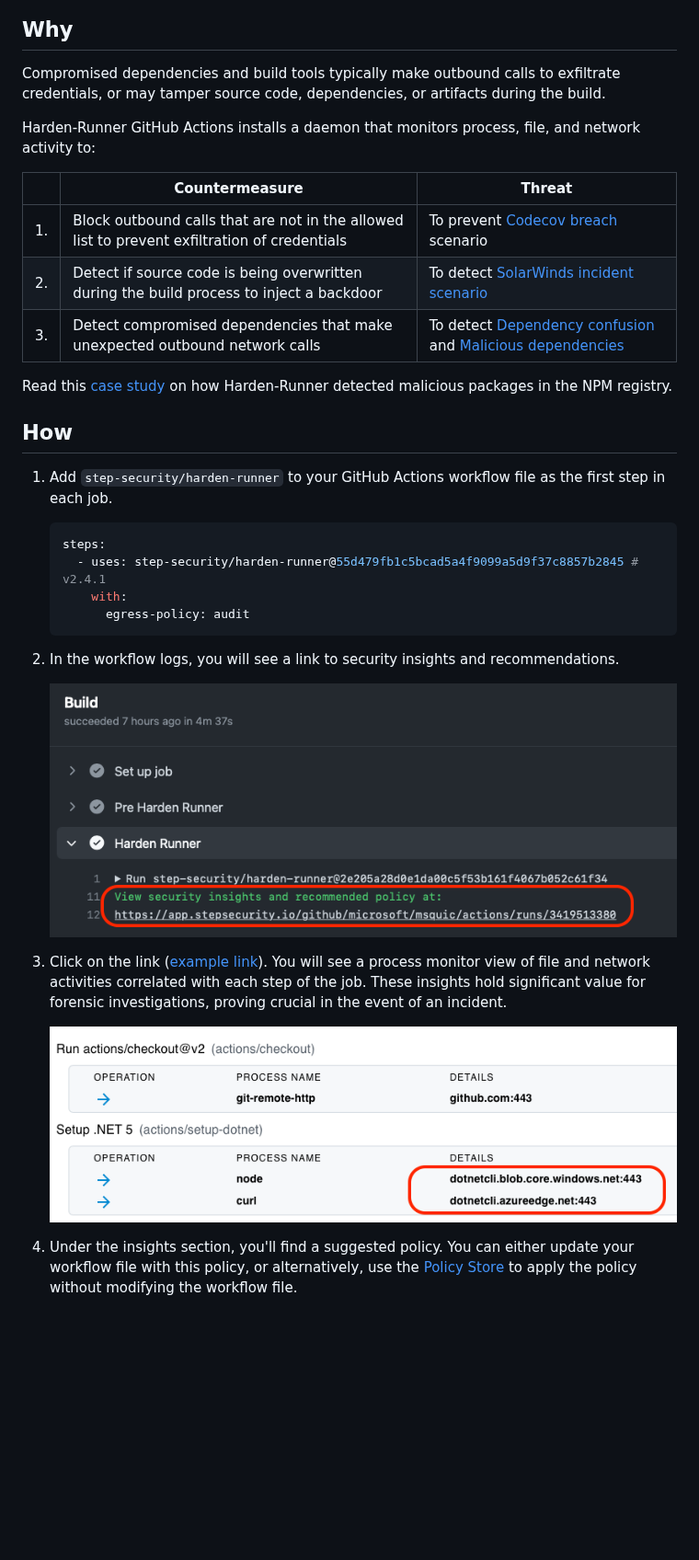
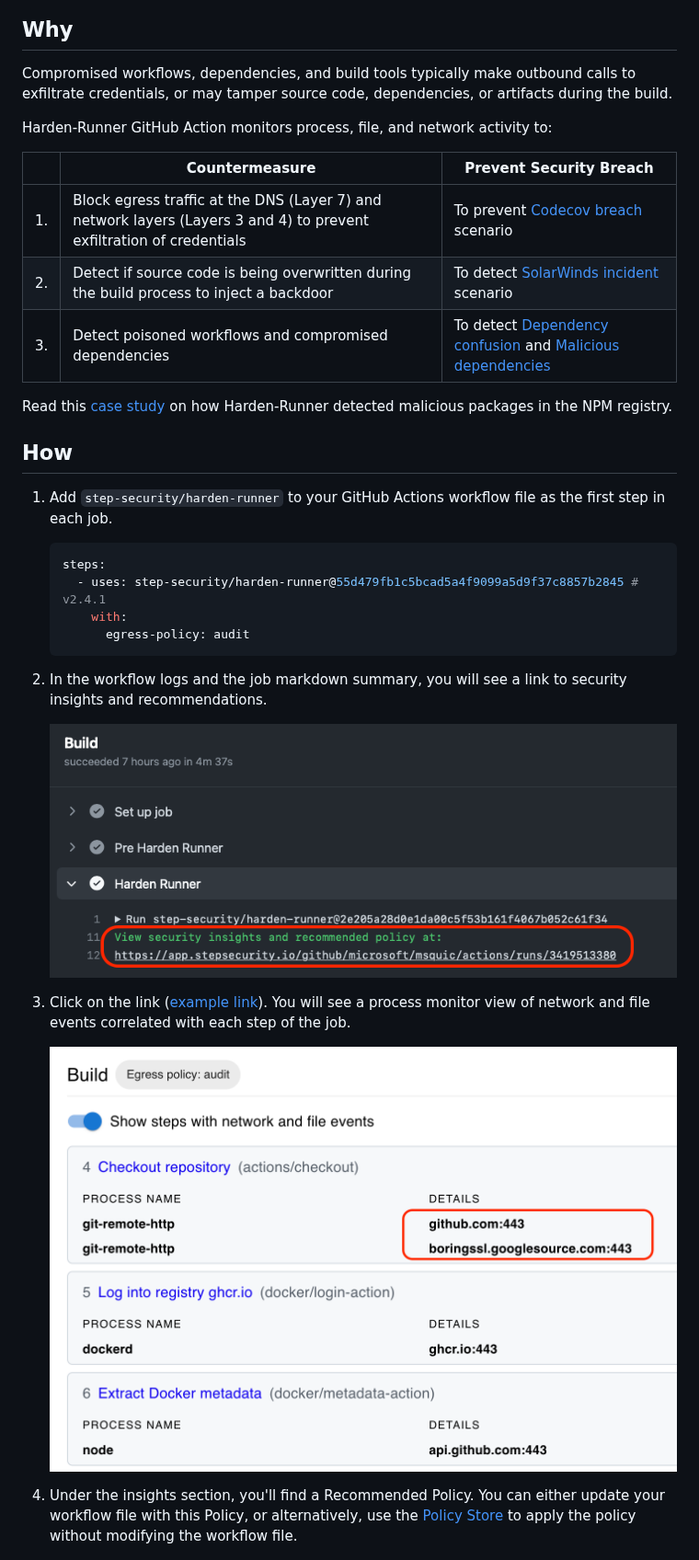
Before and after one commit to step-security/harden-runner, a Markdown page: README.md, the part around one of its changes. Shown at 92% size. Rendered like a GitHub page; pictures changed too: images/Insights4.png (added), images/insights2.png (deleted); blank space fills up the shorter version.

Commit message:
Update README (#321)

````diff
--- a/README.md
+++ b/README.md
@@ -28,15 +27,15 @@
 
 ## Why
 
-Compromised dependencies and build tools typically make outbound calls to exfiltrate credentials, or may tamper source code, dependencies, or artifacts during the build.
+Compromised workflows, dependencies, and build tools typically make outbound calls to exfiltrate credentials, or may tamper source code, dependencies, or artifacts during the build.
 
-Harden-Runner GitHub Actions installs a daemon that monitors process, file, and network activity to:
+Harden-Runner GitHub Action monitors process, file, and network activity to:
 
-|     | Countermeasure                                                                               | Threat                                                                                                                                                                                                                                |
+|     | Countermeasure                                                                               | Prevent Security Breach                                                                                                                                                                                                                                |
 | --- | -------------------------------------------------------------------------------------------- | ------------------------------------------------------------------------------------------------------------------------------------------------------------------------------------------------------------------------------------- |
-| 1.  | Block outbound calls that are not in the allowed list to prevent exfiltration of credentials | To prevent [Codecov breach](https://github.com/step-security/attack-simulator/blob/main/docs/RestrictOutboundTraffic.md) scenario                                                                                                         |
-| 2.  | Detect if source code is being overwritten during the build process to inject a backdoor     | To detect [SolarWinds incident scenario](https://github.com/step-security/attack-simulator/blob/main/docs/MonitorSourceCode.md)                                                                                                           |
-| 3.  | Detect compromised dependencies that make unexpected outbound network calls                  | To detect [Dependency confusion](https://github.com/step-security/attack-simulator/blob/main/docs/DNSExfiltration.md) and [Malicious dependencies](https://github.com/step-security/attack-simulator/blob/main/docs/CompromisedDependency.md) |
+| 1.  | Block egress traffic at the DNS (Layer 7) and network layers (Layers 3 and 4) to prevent exfiltration of credentials | To prevent [Codecov breach](https://github.com/step-security/github-actions-goat/blob/main/docs/Vulnerabilities/ExfiltratingCICDSecrets.md) scenario                                                                                                         |
+| 2.  | Detect if source code is being overwritten during the build process to inject a backdoor     | To detect [SolarWinds incident](https://github.com/step-security/github-actions-goat/blob/main/docs/Vulnerabilities/TamperingDuringBuild.md) scenario                                                                                                           |
+| 3.  | Detect poisoned workflows and compromised dependencies              | To detect [Dependency confusion](https://github.com/step-security/github-actions-goat/blob/main/docs/Vulnerabilities/ExfiltratingCICDSecrets.md#dependency-confusion-attacks) and [Malicious dependencies](https://github.com/step-security/github-actions-goat/blob/main/docs/Vulnerabilities/ExfiltratingCICDSecrets.md#compromised-dependencies) |
 
 Read this [case study](https://infosecwriteups.com/detecting-malware-packages-in-github-actions-7b93a9985635) on how Harden-Runner detected malicious packages in the NPM registry.
 
@@ -51,19 +50,19 @@ Read this [case study](https://infosecwriteups.com/detecting-malware-packages-in
          egress-policy: audit
    ```
 
-2. In the workflow logs, you will see a link to security insights and recommendations.
+2. In the workflow logs and the job markdown summary, you will see a link to security insights and recommendations.
 
     <p align="left">
       <img src="images/buildlog1.png" alt="Link in build log" >
     </p>
 
-3. Click on the link ([example link](https://app.stepsecurity.io/github/ossf/scorecard/actions/runs/2265028928)). You will see a process monitor view of file and network activities correlated with each step of the job. These insights hold significant value for forensic investigations, proving crucial in the event of an incident.
+3. Click on the link ([example link](https://app.stepsecurity.io/github/microsoft/msquic/actions/runs/5577342236)). You will see a process monitor view of network and file events correlated with each step of the job.
 
     <p align="left">
-      <img src="images/insights2.png" alt="Insights from harden-runner" >
+      <img src="images/Insights4.png" alt="Insights from harden-runner" >
     </p>
 
-4. Under the insights section, you'll find a suggested policy. You can either update your workflow file with this policy, or alternatively, use the [Policy Store](https://docs.stepsecurity.io/harden-runner/how-tos/block-egress-traffic#2-add-the-policy-using-the-policy-store) to apply the policy without modifying the workflow file.
+4. Under the insights section, you'll find a Recommended Policy. You can either update your workflow file with this Policy, or alternatively, use the [Policy Store](https://docs.stepsecurity.io/harden-runner/how-tos/block-egress-traffic#2-add-the-policy-using-the-policy-store) to apply the policy without modifying the workflow file.
 
     <p align="left">
       <img src="images/rec-policy1.png" alt="Policy recommended by harden-runner" >
````
Also changed, not shown: other parts of README.md (+26 -55 lines), images/main-screenshot1.png (deleted), 2 other files.
